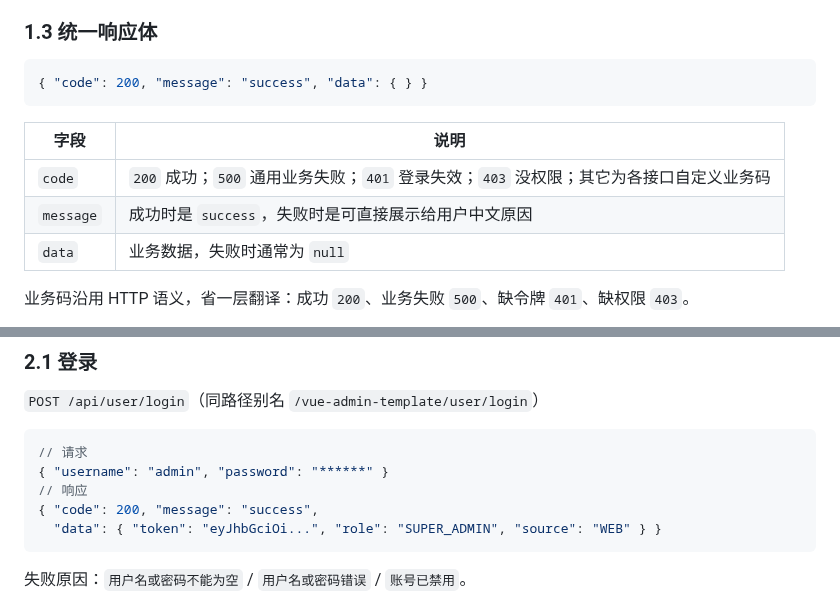
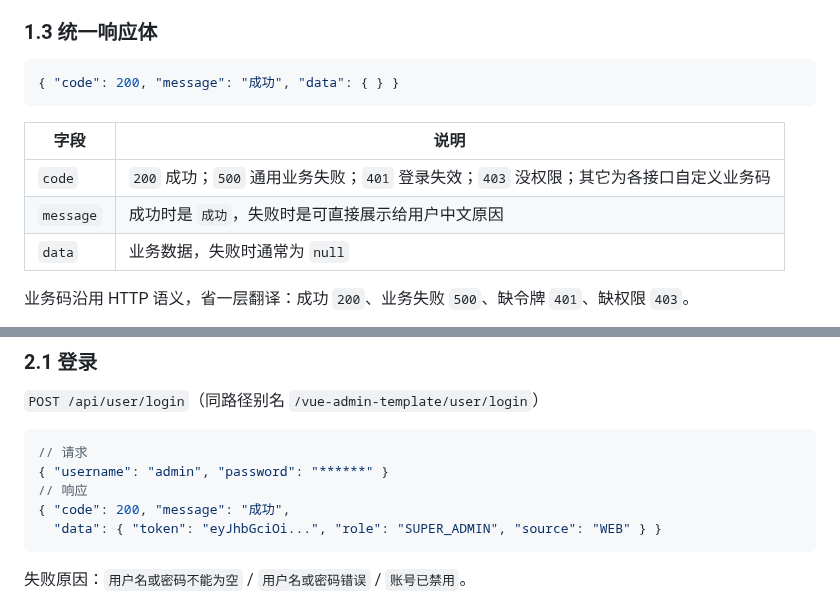
Before and after one commit to tangsky001/tr069, a Markdown page: API.md, 2 parts joined by grey strips. GitHub-like rendering.

````diff
--- a/API.md
+++ b/API.md
@@ -45,13 +45,13 @@
 ### 1.3 统一响应体
 
 ```json
-{ "code": 200, "message": "success", "data": { } }
+{ "code": 200, "message": "成功", "data": { } }
 ```
 
 | 字段 | 说明 |
 | --- | --- |
 | `code` | `200` 成功；`500` 通用业务失败；`401` 登录失效；`403` 没权限；其它为各接口自定义业务码 |
-| `message` | 成功时是 `success`，失败时是可直接展示给用户中文原因 |
+| `message` | 成功时是 `成功`，失败时是可直接展示给用户中文原因 |
 | `data` | 业务数据，失败时通常为 `null` |
 
 业务码沿用 HTTP 语义，省一层翻译：成功 `200`、业务失败 `500`、缺令牌 `401`、缺权限 `403`。
@@ -86,7 +86,7 @@ HTTP 状态码只在缺令牌与缺权限时和业务码一起跟着变（HTTP 4
 // 请求
 { "username": "admin", "password": "******" }
 // 响应
-{ "code": 200, "message": "success",
+{ "code": 200, "message": "成功",
   "data": { "token": "eyJhbGciOi...", "role": "SUPER_ADMIN", "source": "WEB" } }
 ```
 
````
Also changed, not shown: README.en.md (+16 -0 lines), README.md (+14 -0 lines), doc/Display/180849_848.png (added), 5 other files.
